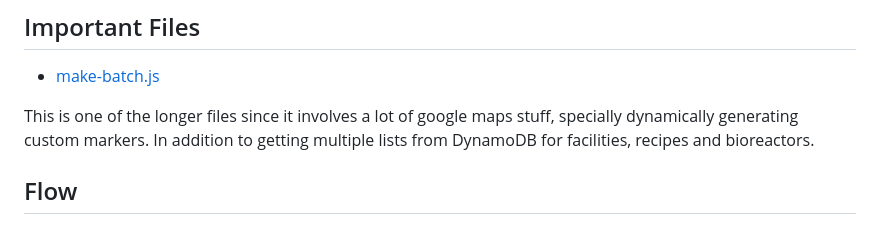
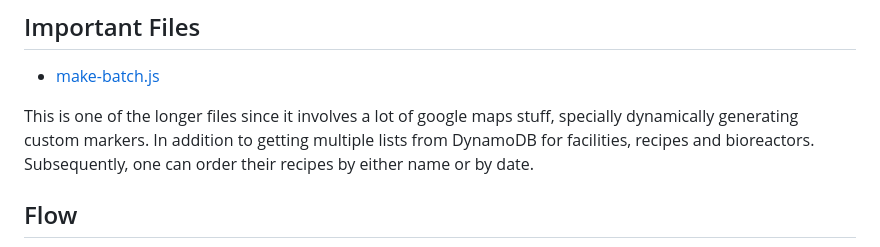
Before and after one commit to KillerFarmer/BYBY, a Markdown page: documentation/batch.md, the part around the change. Drawn GitHub-style.

```diff
--- a/documentation/batch.md
+++ b/documentation/batch.md
@@ -13,7 +13,7 @@ Additionally, we used the [Google Maps API](https://developers.google.com/maps/d
 ## Important Files
 * [make-batch.js](https://github.com/KillerFarmer/BYBY/tree/documentation/js/make-batch.js "make-batch.js")
 
-This is one of the longer files since it involves a lot of google maps stuff, specially dynamically generating custom markers. In addition to getting multiple lists from DynamoDB for facilities, recipes and bioreactors.
+This is one of the longer files since it involves a lot of google maps stuff, specially dynamically generating custom markers. In addition to getting multiple lists from DynamoDB for facilities, recipes and bioreactors. Subsequently, one can order their recipes by either name or by date.
 ## Flow
 ![Make Batch](https://raw.githubusercontent.com/KillerFarmer/BYBY/documentation/documentation/img/makebatch.png "Make Batch")
 
```
Also changed, not shown: documentation/home.md (+8 -0 lines), documentation/img/homerec1.png (added), documentation/img/homerec2.png (added), documentation/monitor.md (added), documentation/startbatch.md (added).
